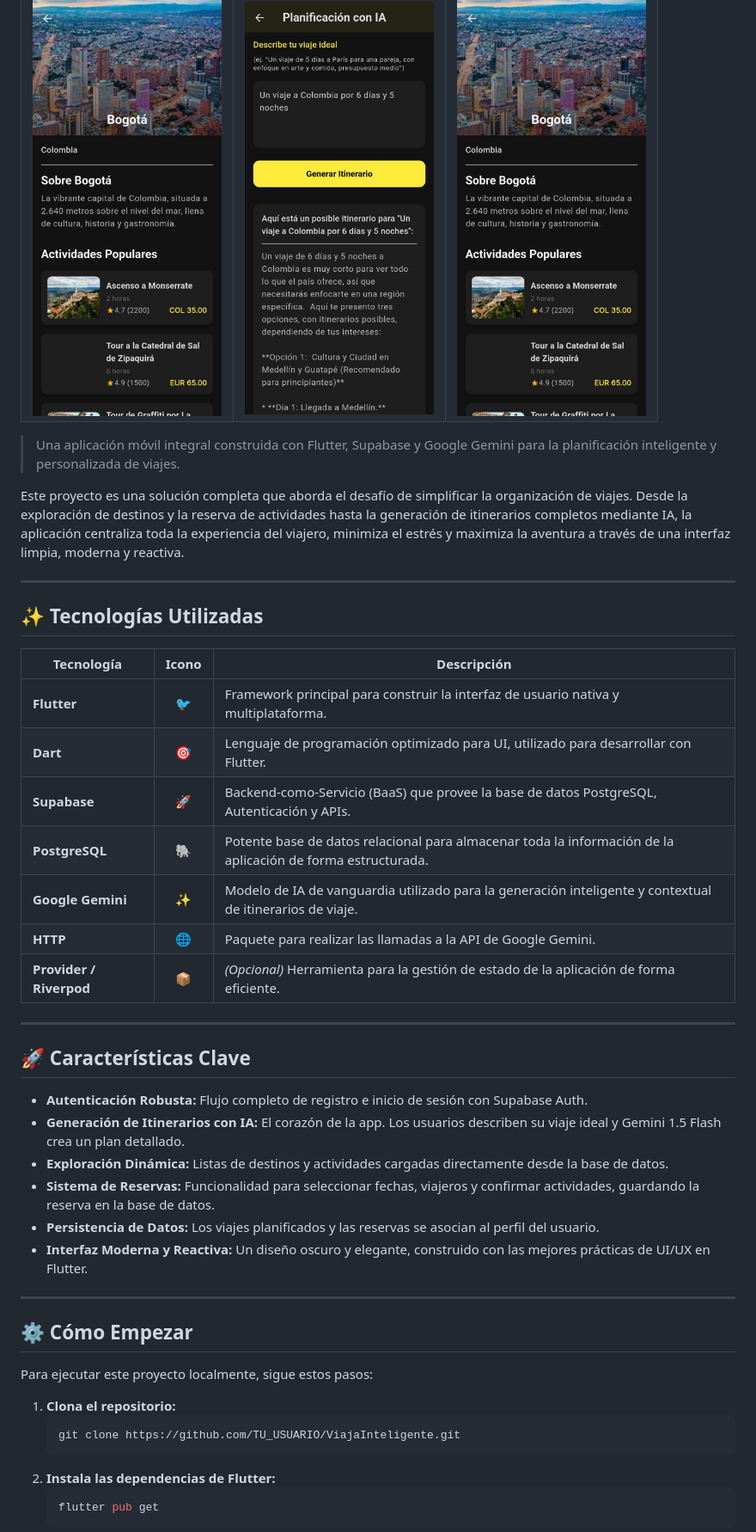
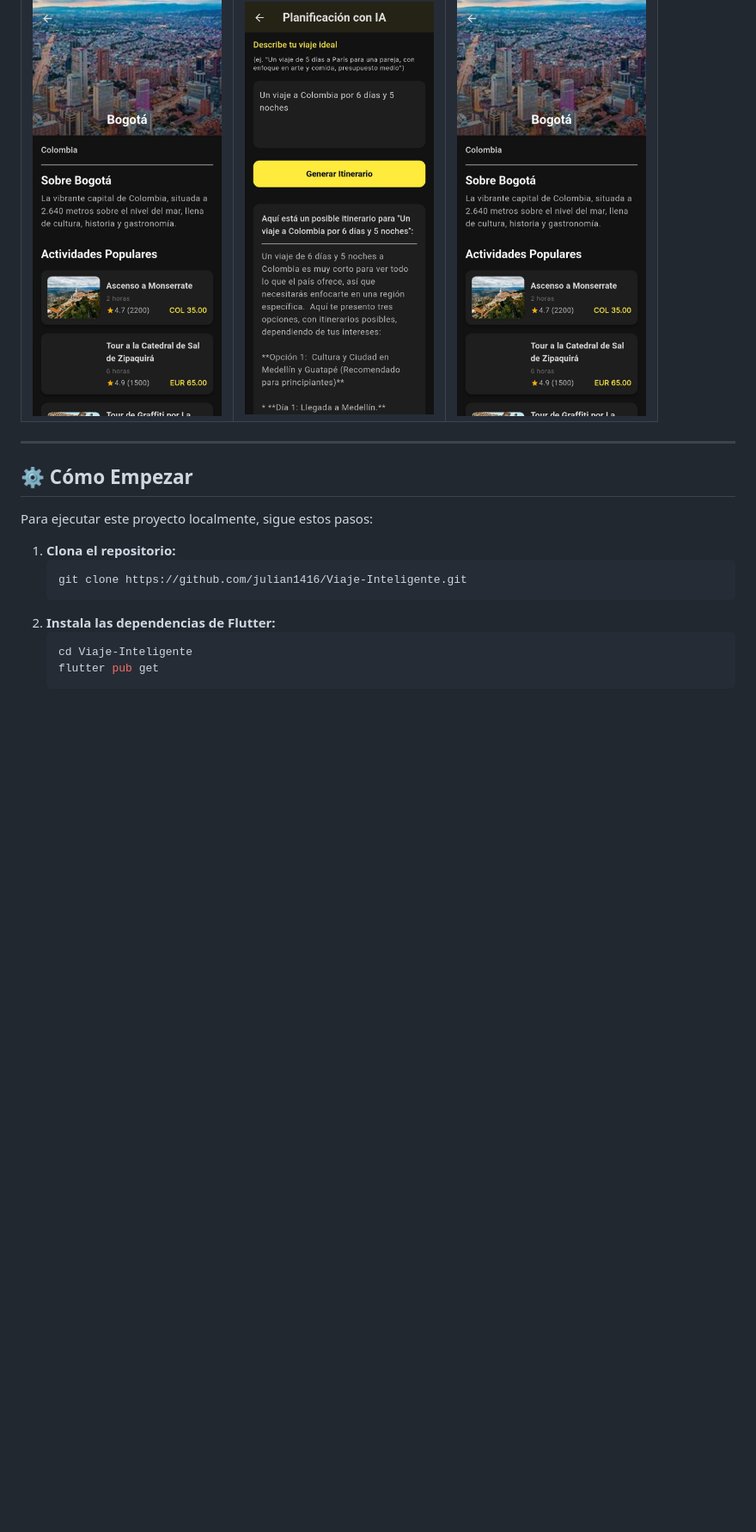
Before and after one commit to julian1416/Viaje-Inteligente, a Markdown page: README.md, the part around the change printed below. Shown: that part at 86% size. Drawn GitHub-style; blank space fills up the shorter version.

````diff
--- a/README.md
+++ b/README.md
@@ -25,35 +77,6 @@
   </tr>
 </table>
 
-> Una aplicación móvil integral construida con Flutter, Supabase y Google Gemini para la planificación inteligente y personalizada de viajes.
-
-Este proyecto es una solución completa que aborda el desafío de simplificar la organización de viajes. Desde la exploración de destinos y la reserva de actividades hasta la generación de itinerarios completos mediante IA, la aplicación centraliza toda la experiencia del viajero, minimiza el estrés y maximiza la aventura a través de una interfaz limpia, moderna y reactiva.
-
----
-
-## ✨ Tecnologías Utilizadas
-
-| Tecnología          | Icono | Descripción                                                                                              |
-| ------------------- | :---: | -------------------------------------------------------------------------------------------------------- |
-| **Flutter**         |  🐦   | Framework principal para construir la interfaz de usuario nativa y multiplataforma.                        |
-| **Dart**            |  🎯   | Lenguaje de programación optimizado para UI, utilizado para desarrollar con Flutter.                     |
-| **Supabase**        |  🚀   | Backend-como-Servicio (BaaS) que provee la base de datos PostgreSQL, Autenticación y APIs.               |
-| **PostgreSQL**      |  🐘   | Potente base de datos relacional para almacenar toda la información de la aplicación de forma estructurada. |
-| **Google Gemini**   |  ✨   | Modelo de IA de vanguardia utilizado para la generación inteligente y contextual de itinerarios de viaje.   |
-| **HTTP**            |  🌐   | Paquete para realizar las llamadas a la API de Google Gemini.                                            |
-| **Provider / Riverpod** |  📦   | *(Opcional)* Herramienta para la gestión de estado de la aplicación de forma eficiente.                  |
-
----
-
-## 🚀 Características Clave
-
-*   **Autenticación Robusta:** Flujo completo de registro e inicio de sesión con Supabase Auth.
-*   **Generación de Itinerarios con IA:** El corazón de la app. Los usuarios describen su viaje ideal y Gemini 1.5 Flash crea un plan detallado.
-*   **Exploración Dinámica:** Listas de destinos y actividades cargadas directamente desde la base de datos.
-*   **Sistema de Reservas:** Funcionalidad para seleccionar fechas, viajeros y confirmar actividades, guardando la reserva en la base de datos.
-*   **Persistencia de Datos:** Los viajes planificados y las reservas se asocian al perfil del usuario.
-*   **Interfaz Moderna y Reactiva:** Un diseño oscuro y elegante, construido con las mejores prácticas de UI/UX en Flutter.
-
 ---
 
 ## ⚙️ Cómo Empezar
@@ -62,10 +85,11 @@ Para ejecutar este proyecto localmente, sigue estos pasos:
 
 1.  **Clona el repositorio:**
     ```bash
-    git clone https://github.com/TU_USUARIO/ViajaInteligente.git
+    git clone https://github.com/julian1416/Viaje-Inteligente.git
     ```
 2.  **Instala las dependencias de Flutter:**
     ```bash
+    cd Viaje-Inteligente
     flutter pub get
     ```
 3.  **Configura tus variables de entorno:**
````
Also changed, not shown: other parts of README.md (+55 -5 lines).
